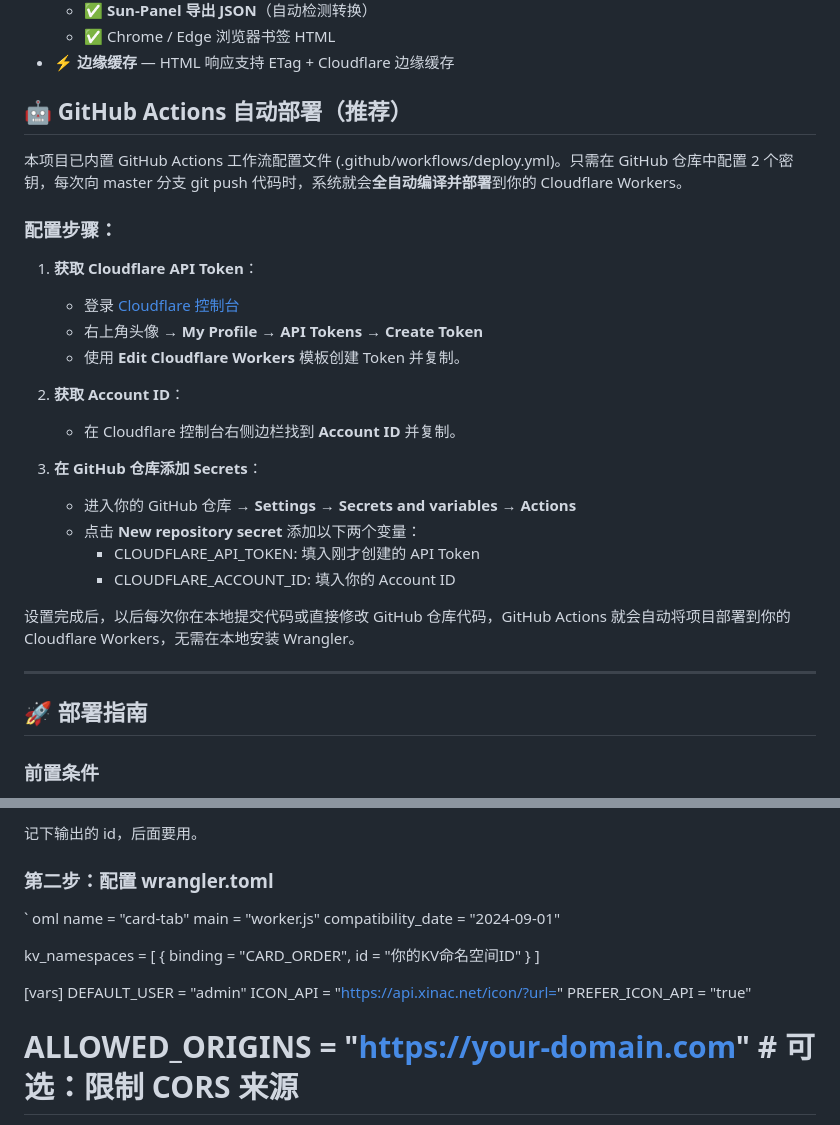
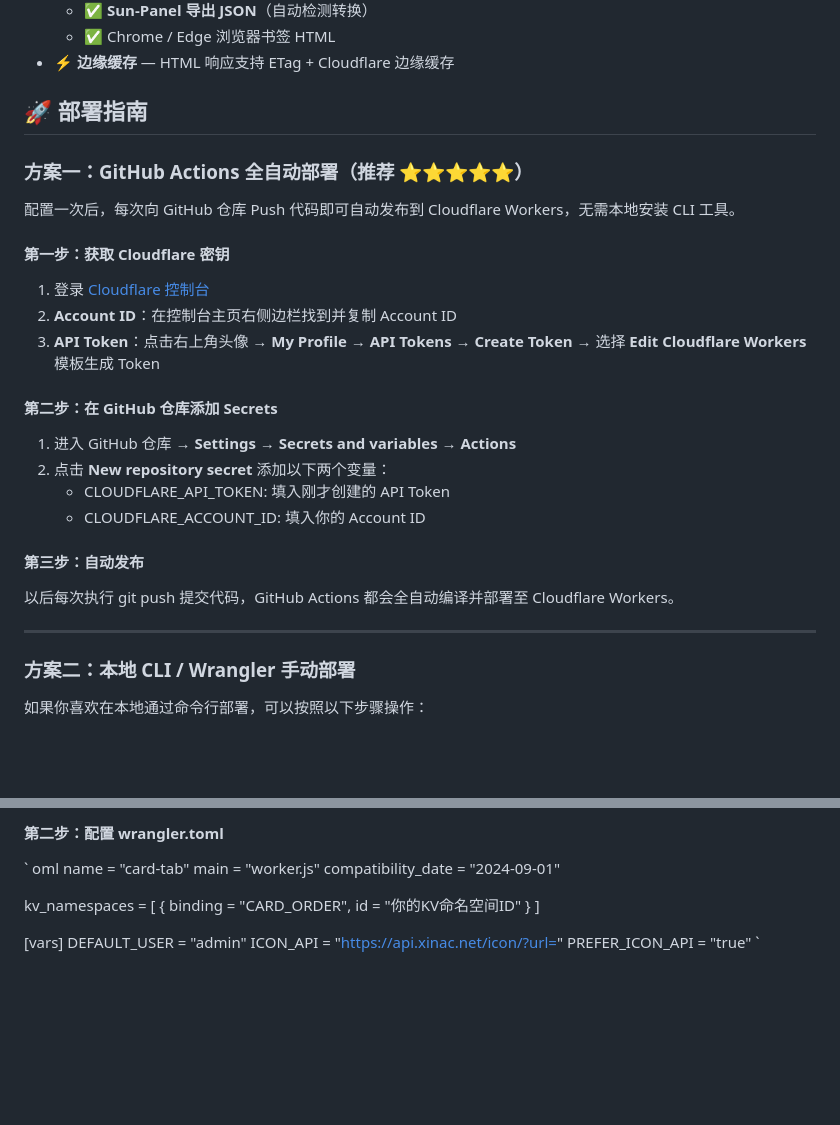
Before and after one commit to anm13216-png/CardTab, a Markdown page: README.md, 2 parts joined by grey strips. GitHub-like rendering; blank space fills up the shorter version.

Commit message:
docs: 重新整理 README 部署指南为方案一(GitHub Actions)和方案二(本地Wrangler)

```diff
--- a/README.md
+++ b/README.md
@@ -60,31 +60,29 @@
   - ✅ Chrome / Edge 浏览器书签 HTML
 - ⚡ **边缘缓存** — HTML 响应支持 ETag + Cloudflare 边缘缓存
 
-## 🤖 GitHub Actions 自动部署（推荐）
+## 🚀 部署指南
 
-本项目已内置 GitHub Actions 工作流配置文件 (.github/workflows/deploy.yml)。只需在 GitHub 仓库中配置 2 个密钥，每次向 master 分支 git push 代码时，系统就会**全自动编译并部署**到你的 Cloudflare Workers。
+### 方案一：GitHub Actions 全自动部署（推荐 ⭐⭐⭐⭐⭐）
 
-### 配置步骤：
+配置一次后，每次向 GitHub 仓库 Push 代码即可自动发布到 Cloudflare Workers，无需本地安装 CLI 工具。
 
-1. **获取 Cloudflare API Token**：
-   - 登录 [Cloudflare 控制台](https://dash.cloudflare.com/)
-   - 右上角头像 → **My Profile** → **API Tokens** → **Create Token**
-   - 使用 **Edit Cloudflare Workers** 模板创建 Token 并复制。
+#### 第一步：获取 Cloudflare 密钥
+1. 登录 [Cloudflare 控制台](https://dash.cloudflare.com/)
+2. **Account ID**：在控制台主页右侧边栏找到并复制 Account ID
+3. **API Token**：点击右上角头像 → **My Profile** → **API Tokens** → **Create Token** → 选择 **Edit Cloudflare Workers** 模板生成 Token
 
-2. **获取 Account ID**：
-   - 在 Cloudflare 控制台右侧边栏找到 **Account ID** 并复制。
+#### 第二步：在 GitHub 仓库添加 Secrets
+1. 进入 GitHub 仓库 → **Settings** → **Secrets and variables** → **Actions**
+2. 点击 **New repository secret** 添加以下两个变量：
+   - CLOUDFLARE_API_TOKEN: 填入刚才创建的 API Token
+   - CLOUDFLARE_ACCOUNT_ID: 填入你的 Account ID
 
-3. **在 GitHub 仓库添加 Secrets**：
-   - 进入你的 GitHub 仓库 → **Settings** → **Secrets and variables** → **Actions**
-   - 点击 **New repository secret** 添加以下两个变量：
-     - CLOUDFLARE_API_TOKEN: 填入刚才创建的 API Token
-     - CLOUDFLARE_ACCOUNT_ID: 填入你的 Account ID
-
-设置完成后，以后每次你在本地提交代码或直接修改 GitHub 仓库代码，GitHub Actions 就会自动将项目部署到你的 Cloudflare Workers，无需在本地安装 Wrangler。
+#### 第三步：自动发布
+以后每次执行 git push 提交代码，GitHub Actions 都会全自动编译并部署至 Cloudflare Workers。
 
 ---
 
-## 🚀 部署指南
+### 方案二：本地 CLI / Wrangler 手动部署
 
-### 前置条件
+如果你喜欢在本地通过命令行部署，可以按照以下步骤操作：
 
@@ -99,8 +94,5 @@ wrangler kv namespace create "CARD_ORDER"
 
-记下输出的 id，后面要用。
-
-### 第二步：配置 wrangler.toml
-
+#### 第二步：配置 wrangler.toml
 `	oml
 name = "card-tab"
 main = "worker.js"
@@ -114,6 +106,5 @@ kv_namespaces = [
 DEFAULT_USER = "admin"
 ICON_API = "https://api.xinac.net/icon/?url="
 PREFER_ICON_API = "true"
-# ALLOWED_ORIGINS = "https://your-domain.com"  # 可选：限制 CORS 来源
 `
 
```
Also changed, not shown: other parts of README.md (+4 -11 lines).
